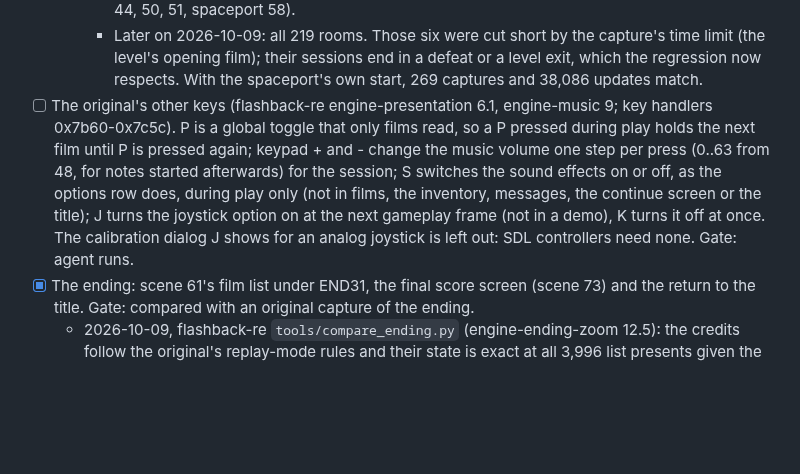
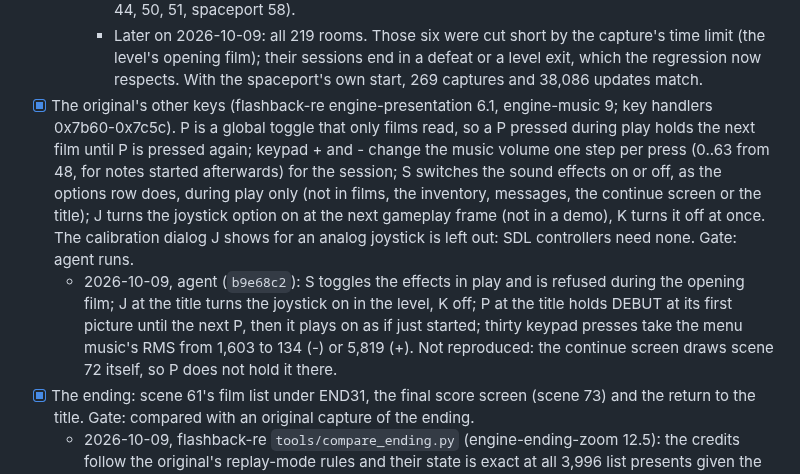
Before and after one commit to jdmichaud/flashbackz, a Markdown page: PLAN.md, the part around the change. Rendered like a GitHub page; blank space fills up the shorter version.

Commit message:
plan: the original's other keys are done
Co-Authored-By: Claude Opus 5.5 <noreply@anthropic.com>

```diff
--- a/PLAN.md
+++ b/PLAN.md
@@ -192,7 +192,7 @@ Browser/WebAssembly support is excluded by the user; native Linux is the current
       (the level's opening film); their sessions end in a defeat or a level exit, which the
       regression now respects. With the spaceport's own start, 269 captures and 38,086 updates
       match.
-- [ ] The original's other keys (flashback-re engine-presentation 6.1, engine-music 9; key
+- [x] The original's other keys (flashback-re engine-presentation 6.1, engine-music 9; key
   handlers 0x7b60-0x7c5c). P is a global toggle that only films read, so a P pressed during play
   holds the next film until P is pressed again; keypad + and - change the music volume one step
   per press (0..63 from 48, for notes started afterwards) for the session; S switches the sound
@@ -200,6 +200,11 @@ Browser/WebAssembly support is excluded by the user; native Linux is the current
   messages, the continue screen or the title); J turns the joystick option on at the next
   gameplay frame (not in a demo), K turns it off at once. The calibration dialog J shows for an
   analog joystick is left out: SDL controllers need none. Gate: agent runs.
+  - 2026-10-09, agent (`b9e68c2`): S toggles the effects in play and is refused during the
+    opening film; J at the title turns the joystick on in the level, K off; P at the title
+    holds DEBUT at its first picture until the next P, then it plays on as if just started;
+    thirty keypad presses take the menu music's RMS from 1,603 to 134 (-) or 5,819 (+).
+    Not reproduced: the continue screen draws scene 72 itself, so P does not hold it there.
 - [x] The ending: scene 61's film list under END31, the final score screen (scene 73) and the
   return to the title. Gate: compared with an original capture of the ending.
   - 2026-10-09, flashback-re `tools/compare_ending.py` (engine-ending-zoom 12.5): the credits
```
